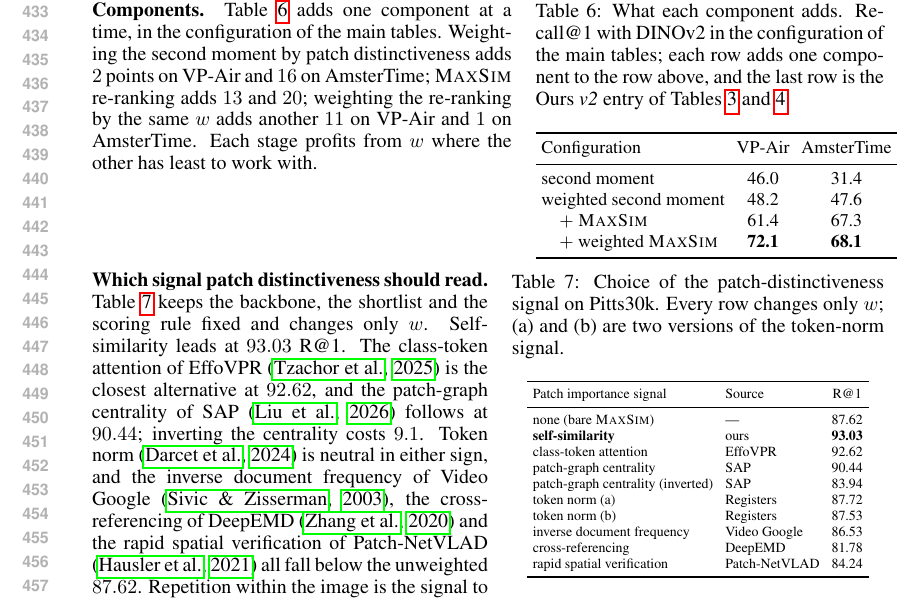
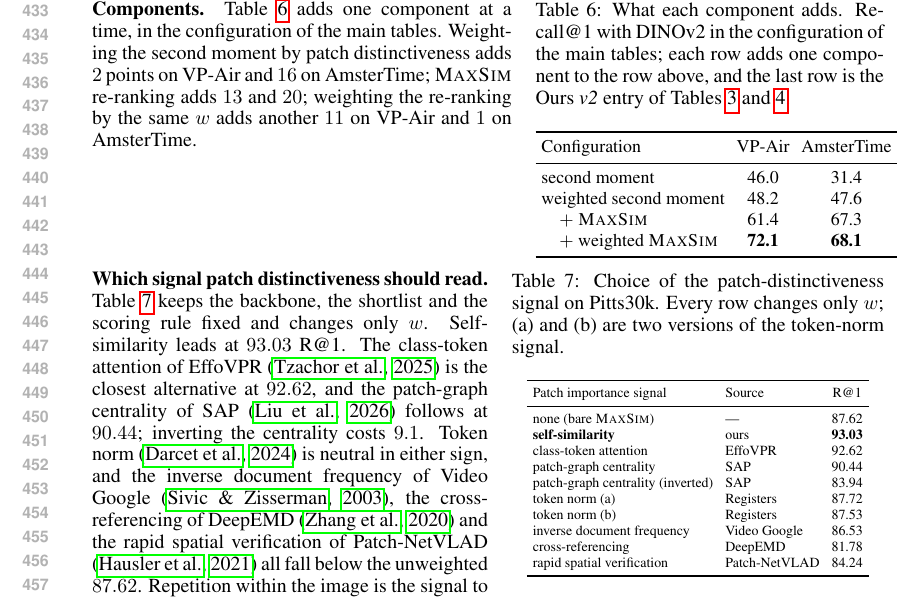
Before and after one commit to Zarreboln/iclr2027-new1, a LaTeX paper (iclr2027_conference.tex, which reads sections/04_exp_setup.tex): part of page 9 of 25, cut so that both start at the same text. Compiled offline with pdfLaTeX.

Commit message:
Components paragraph: drop the closing sentence
Co-Authored-By: Claude Fable 5.1 <noreply@anthropic.com>

```diff
--- a/sections/04_exp_setup.tex
+++ b/sections/04_exp_setup.tex
@@ -152,7 +152,7 @@ VLAD-BuFF & 37.3\dlt{+23.7} & 33.9\dlt{+33.0} & 64.5\dlt{+1.0} & 96.5\dlt{+3.0}
 
 \noindent\begin{minipage}[t]{0.53\textwidth}
 \vspace{0pt}
-\paragraph{Components.} Table~\ref{tab:components} adds one component at a time, in the configuration of the main tables. Weighting the second moment by patch distinctiveness adds $2$ points on VP-Air and $16$ on AmsterTime; \textsc{MaxSim} re-ranking adds $13$ and $20$; weighting the re-ranking by the same $w$ adds another $11$ on VP-Air and $1$ on AmsterTime. Each stage profits from $w$ where the other has least to work with.
+\paragraph{Components.} Table~\ref{tab:components} adds one component at a time, in the configuration of the main tables. Weighting the second moment by patch distinctiveness adds $2$ points on VP-Air and $16$ on AmsterTime; \textsc{MaxSim} re-ranking adds $13$ and $20$; weighting the re-ranking by the same $w$ adds another $11$ on VP-Air and $1$ on AmsterTime.
 \end{minipage}\hfill
 \begin{minipage}[t]{0.44\textwidth}
 \vspace{0pt}
```
